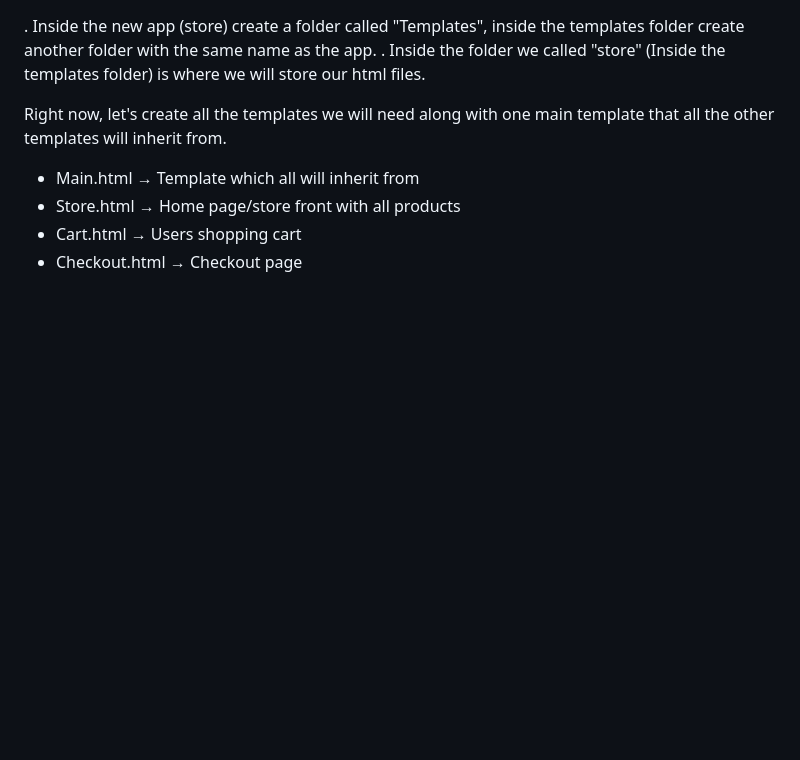
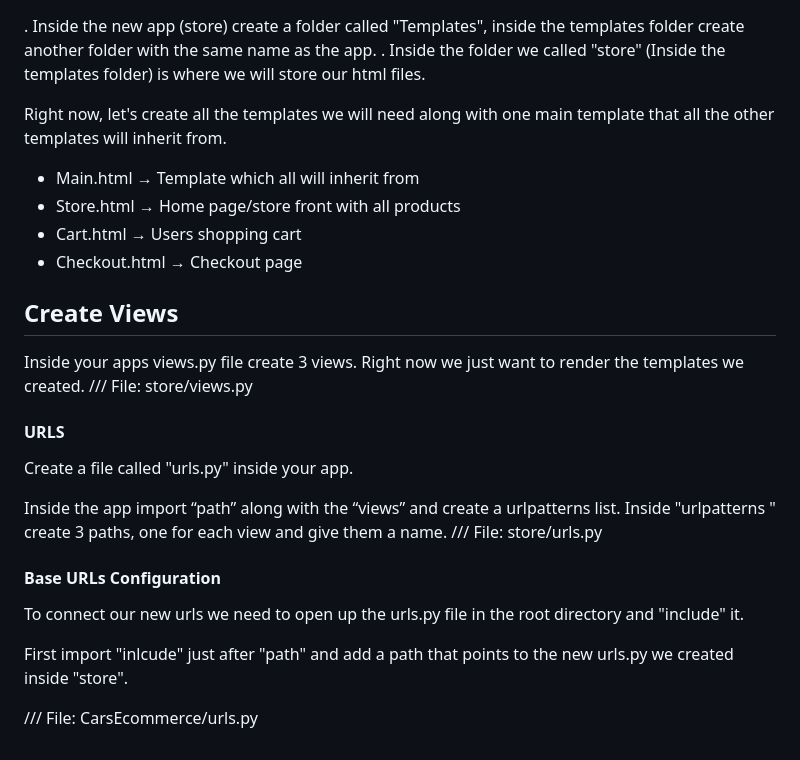
Before and after one commit to NAchref/Multi-Cloud-Application-with-Load-Balancing-on-AWS-and-Azure, a Markdown page: SPRINT 1 - The Application/Introduction.md, the part around the change. Rendered like a GitHub page; blank space fills up the shorter version.

```diff
--- a/SPRINT 1 - The Application/Introduction.md
+++ b/SPRINT 1 - The Application/Introduction.md
@@ -64,3 +64,25 @@ Right now, let's create all the templates we will need along with one main templ
 * Store.html → Home page/store front with all products
 * Cart.html → Users shopping cart
 * Checkout.html → Checkout page
+
+
+
+## Create Views
+
+Inside your apps views.py file create 3 views. Right now we just want to render the templates we created.
+/// File: store/views.py
+
+#### URLS
+
+Create a file called "urls.py" inside your app.
+
+Inside the app import “path” along with the “views” and create a urlpatterns list. Inside "urlpatterns " create 3 paths, one for each view and give them a name.
+/// File: store/urls.py
+
+#### Base URLs Configuration
+
+To connect our new urls we need to open up the urls.py file in the root directory and "include" it.
+
+First import "inlcude" just after "path" and add a path that points to the new urls.py we created inside "store".
+
+/// File: CarsEcommerce/urls.py
```
